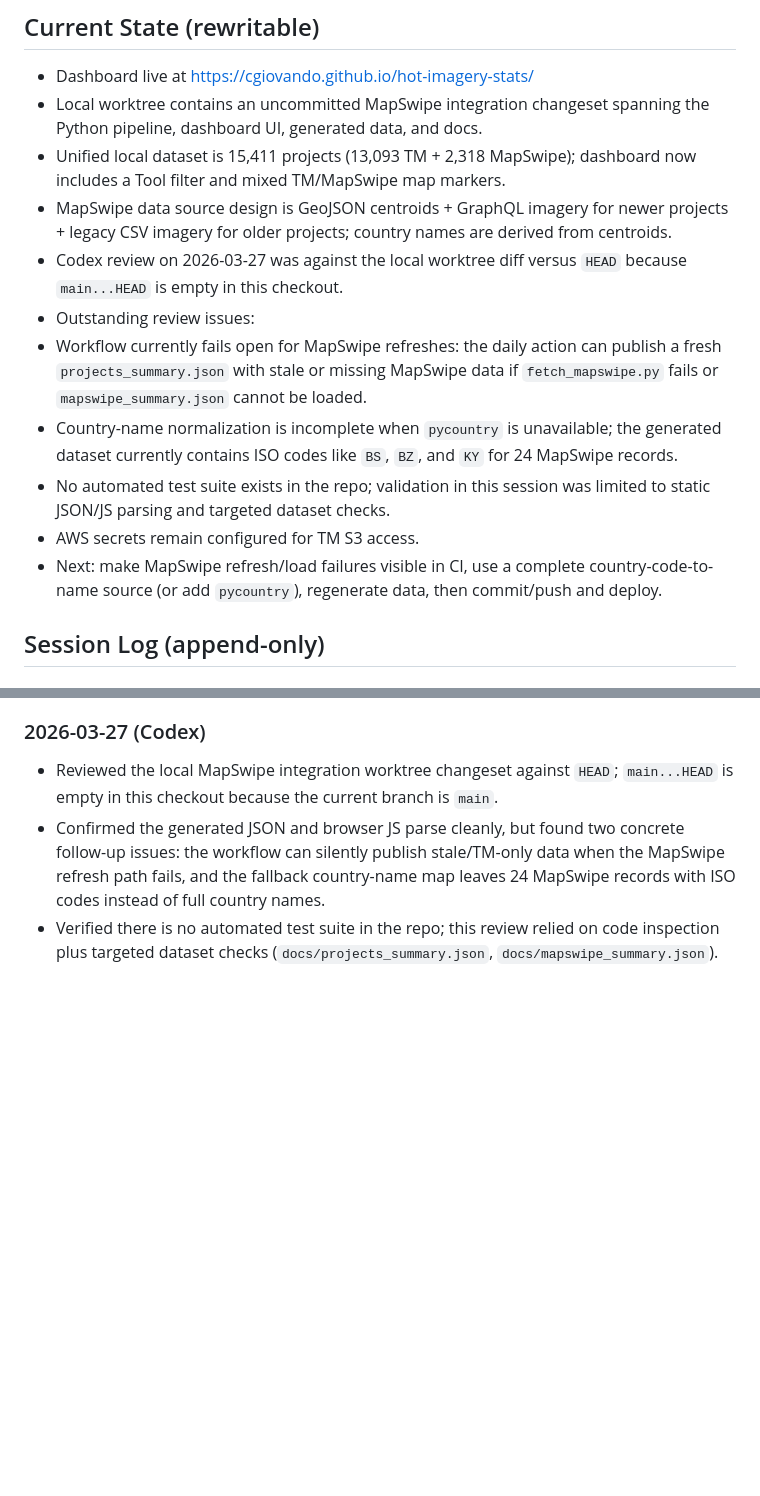
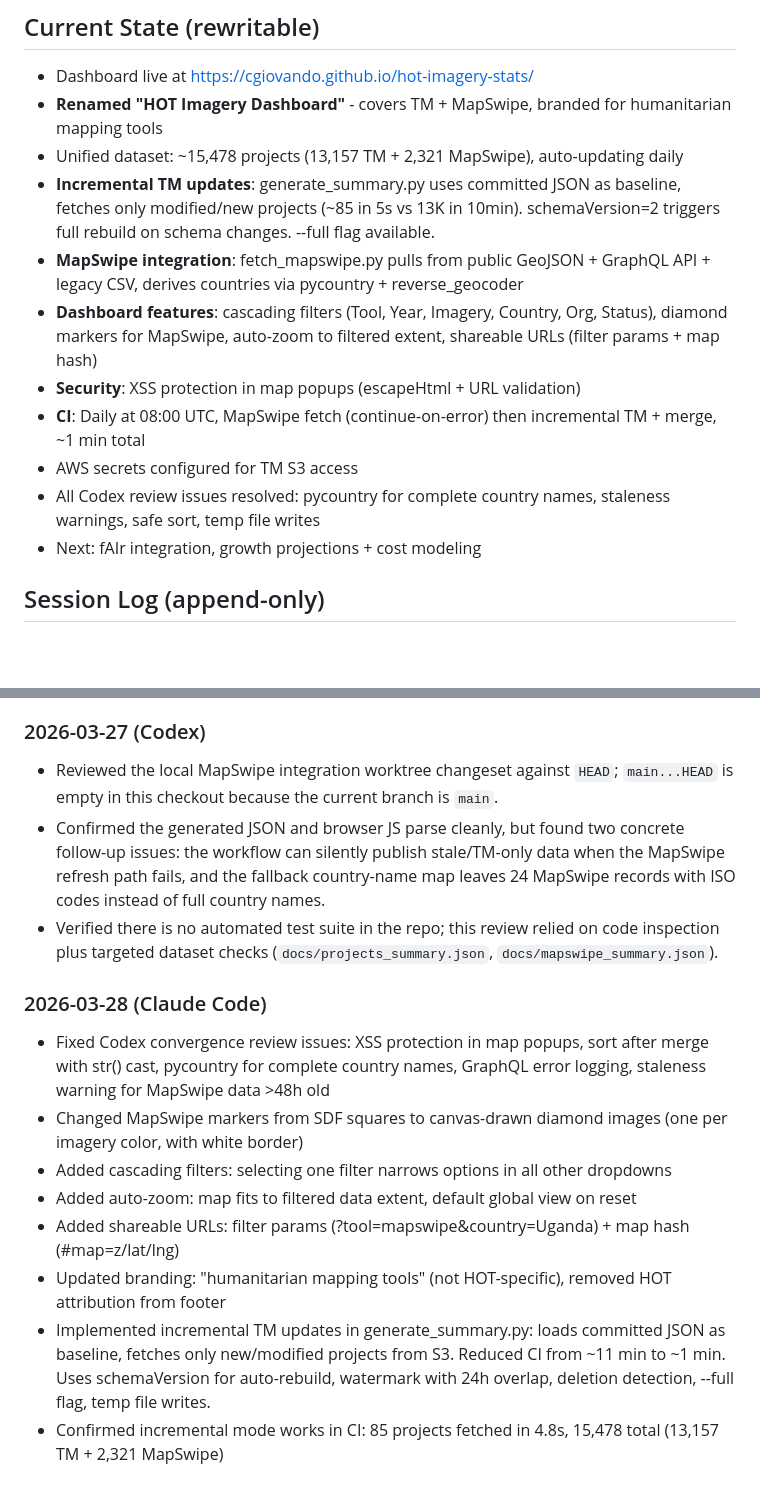
Before and after one commit to cgiovando/hot-imagery-stats, a Markdown page: PROJECT_NOTES.md, 2 parts joined by grey strips. GitHub-like rendering; blank space fills up the shorter version.

Commit message:
Update PROJECT_NOTES.md (claude session)
Co-Authored-By: Claude Opus 4.6 (1M context) <noreply@anthropic.com>

```diff
--- a/PROJECT_NOTES.md
+++ b/PROJECT_NOTES.md
@@ -3,16 +3,16 @@
 ## Current State (rewritable)
 <!-- Any tool may rewrite this section to reflect the latest status. -->
 - Dashboard live at https://cgiovando.github.io/hot-imagery-stats/
-- Local worktree contains an uncommitted MapSwipe integration changeset spanning the Python pipeline, dashboard UI, generated data, and docs.
-- Unified local dataset is 15,411 projects (13,093 TM + 2,318 MapSwipe); dashboard now includes a Tool filter and mixed TM/MapSwipe map markers.
-- MapSwipe data source design is GeoJSON centroids + GraphQL imagery for newer projects + legacy CSV imagery for older projects; country names are derived from centroids.
-- Codex review on 2026-03-27 was against the local worktree diff versus `HEAD` because `main...HEAD` is empty in this checkout.
-- Outstanding review issues:
-- Workflow currently fails open for MapSwipe refreshes: the daily action can publish a fresh `projects_summary.json` with stale or missing MapSwipe data if `fetch_mapswipe.py` fails or `mapswipe_summary.json` cannot be loaded.
-- Country-name normalization is incomplete when `pycountry` is unavailable; the generated dataset currently contains ISO codes like `BS`, `BZ`, and `KY` for 24 MapSwipe records.
-- No automated test suite exists in the repo; validation in this session was limited to static JSON/JS parsing and targeted dataset checks.
-- AWS secrets remain configured for TM S3 access.
-- Next: make MapSwipe refresh/load failures visible in CI, use a complete country-code-to-name source (or add `pycountry`), regenerate data, then commit/push and deploy.
+- **Renamed "HOT Imagery Dashboard"** - covers TM + MapSwipe, branded for humanitarian mapping tools
+- Unified dataset: ~15,478 projects (13,157 TM + 2,321 MapSwipe), auto-updating daily
+- **Incremental TM updates**: generate_summary.py uses committed JSON as baseline, fetches only modified/new projects (~85 in 5s vs 13K in 10min). schemaVersion=2 triggers full rebuild on schema changes. --full flag available.
+- **MapSwipe integration**: fetch_mapswipe.py pulls from public GeoJSON + GraphQL API + legacy CSV, derives countries via pycountry + reverse_geocoder
+- **Dashboard features**: cascading filters (Tool, Year, Imagery, Country, Org, Status), diamond markers for MapSwipe, auto-zoom to filtered extent, shareable URLs (filter params + map hash)
+- **Security**: XSS protection in map popups (escapeHtml + URL validation)
+- **CI**: Daily at 08:00 UTC, MapSwipe fetch (continue-on-error) then incremental TM + merge, ~1 min total
+- AWS secrets configured for TM S3 access
+- All Codex review issues resolved: pycountry for complete country names, staleness warnings, safe sort, temp file writes
+- Next: fAIr integration, growth projections + cost modeling
 
 ## Session Log (append-only)
 <!-- Tools MUST only append new entries below. Never edit or delete existing entries. -->
@@ -58,3 +58,13 @@
 - Reviewed the local MapSwipe integration worktree changeset against `HEAD`; `main...HEAD` is empty in this checkout because the current branch is `main`.
 - Confirmed the generated JSON and browser JS parse cleanly, but found two concrete follow-up issues: the workflow can silently publish stale/TM-only data when the MapSwipe refresh path fails, and the fallback country-name map leaves 24 MapSwipe records with ISO codes instead of full country names.
 - Verified there is no automated test suite in the repo; this review relied on code inspection plus targeted dataset checks (`docs/projects_summary.json`, `docs/mapswipe_summary.json`).
+
+### 2026-03-28 (Claude Code)
+- Fixed Codex convergence review issues: XSS protection in map popups, sort after merge with str() cast, pycountry for complete country names, GraphQL error logging, staleness warning for MapSwipe data >48h old
+- Changed MapSwipe markers from SDF squares to canvas-drawn diamond images (one per imagery color, with white border)
+- Added cascading filters: selecting one filter narrows options in all other dropdowns
+- Added auto-zoom: map fits to filtered data extent, default global view on reset
+- Added shareable URLs: filter params (?tool=mapswipe&country=Uganda) + map hash (#map=z/lat/lng)
+- Updated branding: "humanitarian mapping tools" (not HOT-specific), removed HOT attribution from footer
+- Implemented incremental TM updates in generate_summary.py: loads committed JSON as baseline, fetches only new/modified projects from S3. Reduced CI from ~11 min to ~1 min. Uses schemaVersion for auto-rebuild, watermark with 24h overlap, deletion detection, --full flag, temp file writes.
+- Confirmed incremental mode works in CI: 85 projects fetched in 4.8s, 15,478 total (13,157 TM + 2,321 MapSwipe)
```
